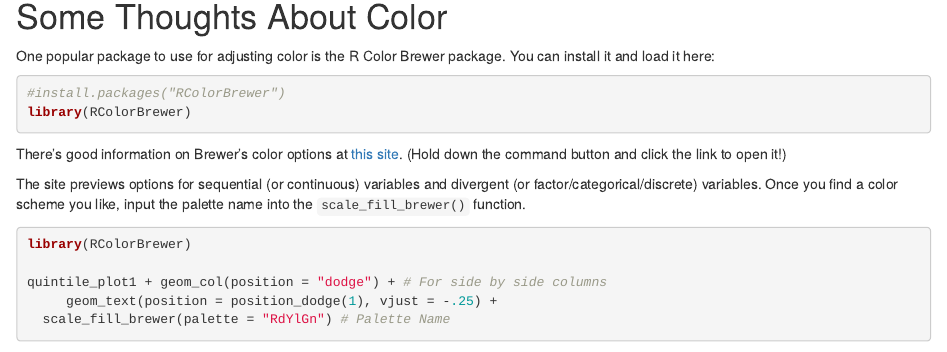
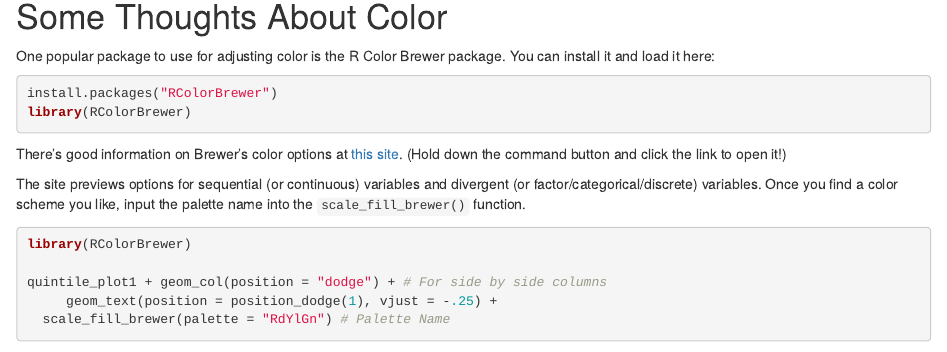
Before and after one commit to mjclawrence/soci385, an R Markdown document (notebooks/notebook_05_01.Rmd): the page in a window 1100 px wide, from 3350 px down. Rendered offline with R 4.5, knitr and Pandoc, with nearby package versions; some code elsewhere in the file could not run offline.

Commit message:
Update notebook_05_01.Rmd

````diff
--- a/notebooks/notebook_05_01.Rmd
+++ b/notebooks/notebook_05_01.Rmd
@@ -159,7 +159,7 @@
 One popular package to use for adjusting color is the R Color Brewer package. You can install it and load it here:
 
 ```{r}
-#install.packages("RColorBrewer")
+install.packages("RColorBrewer")
 library(RColorBrewer)
 ```
 
````
